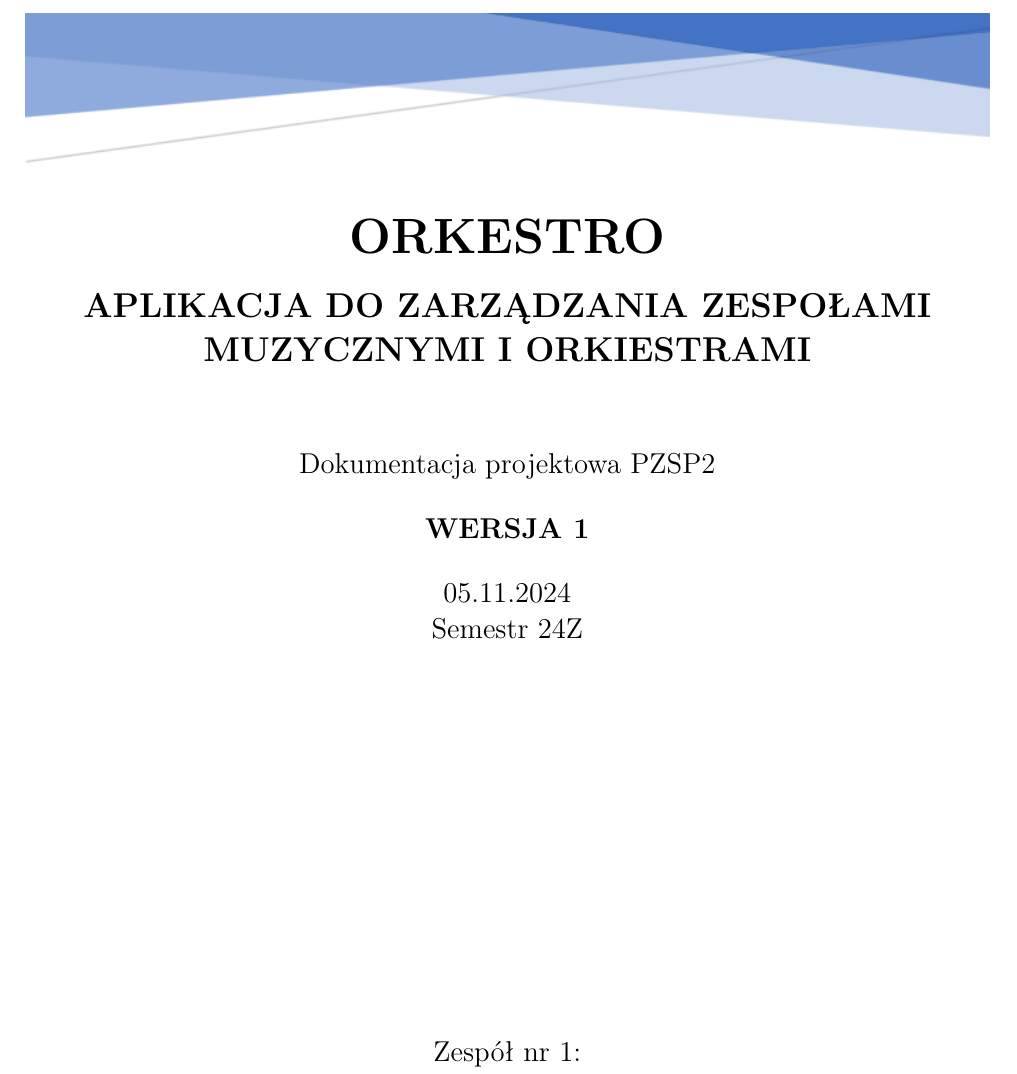
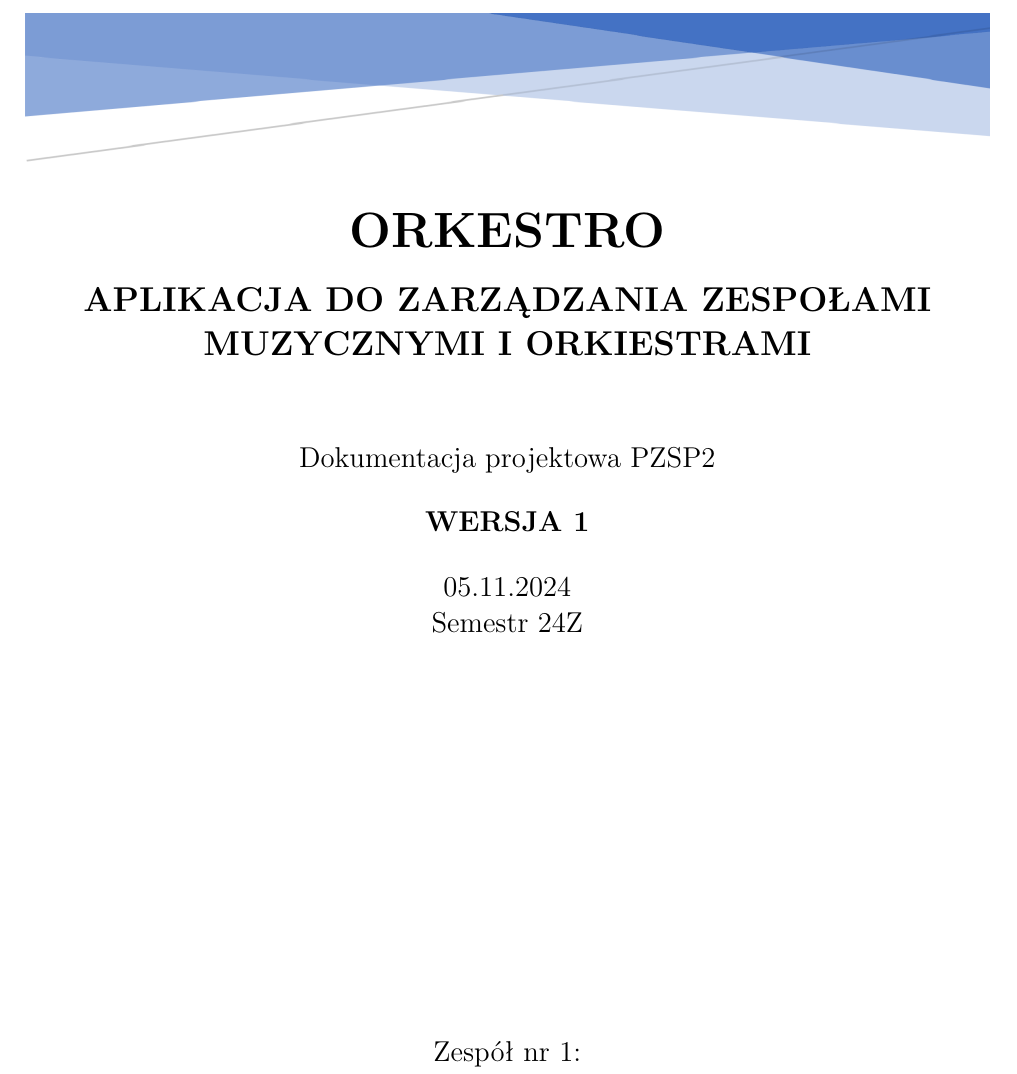
Before and after one commit to dominika232323/orkestro, a LaTeX document (documentation/main.tex): part of page 1 of 27, cut so that both start at the same text. Compiled offline with pdfLaTeX.

Commit message:
Use higher resolution header in documentation

```diff
--- a/documentation/main.tex
+++ b/documentation/main.tex
@@ -24,7 +24,7 @@
 
 \begin{titlepage}
     \centering
-    \includegraphics[width=\textwidth]{images/header_image_original.png}
+    \includegraphics[width=\textwidth]{images/header.png}
 
     % \vspace{3cm}
 
```
Also changed, not shown: documentation/Orkestro_dokumentacja.pdf, documentation/images/header.png (added), documentation/images/header_image_original.png (deleted).
